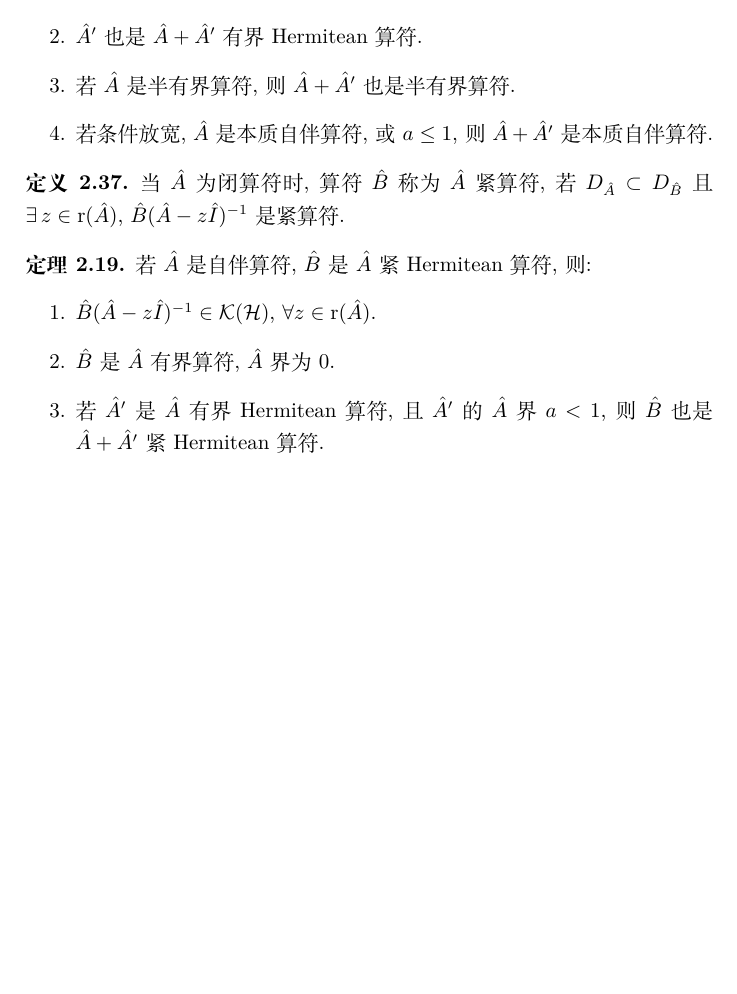
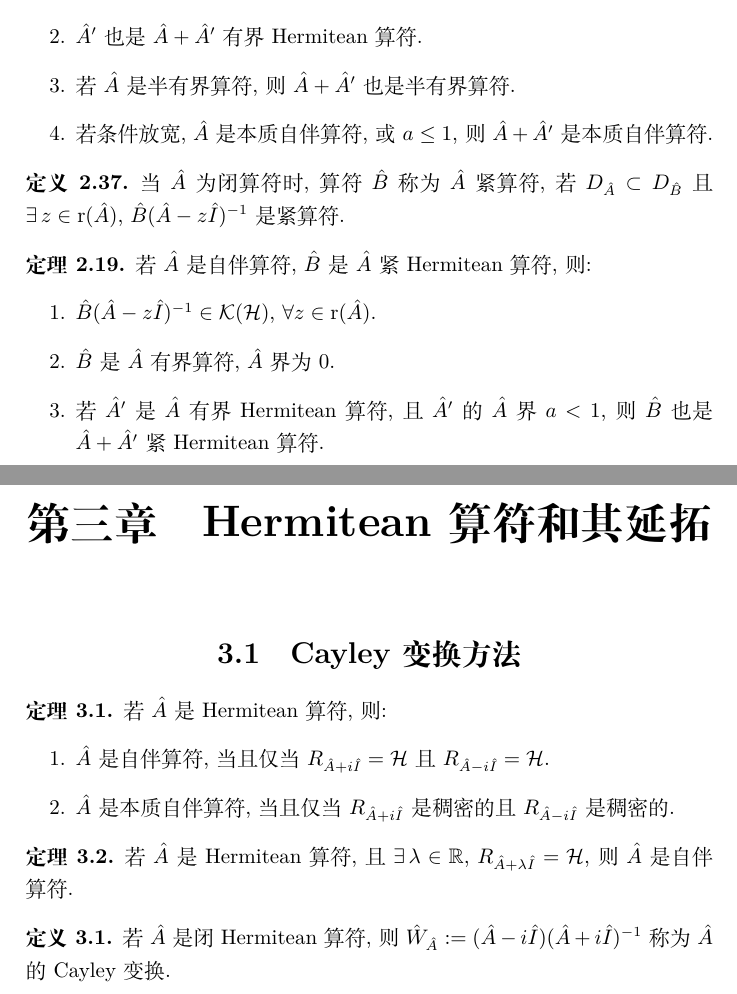
Before and after one commit to GasinAn/ST_QM, a LaTeX book (ST_QM.tex, which reads Hermitean算符和其延拓.tex): part of page 11 of 11 before the commit and two parts of pages 11 and 13 of 13 after it, the two joined at a grey line, cut so that both start at the same text, the shorter picture padded with empty space. Compiled offline with XeLaTeX.

Commit message:
add chapt 3

```diff
--- /dev/null
+++ b/Hermitean算符和其延拓.tex
@@ -0,0 +1,18 @@
+\chapter{Hermitean算符和其延拓}
+
+\section{Cayley变换方法}
+
+\begin{theorem}
+    若$\hat{A}$是Hermitean算符, 则:
+    \begin{enumerate}
+        \item $\hat{A}$是自伴算符, 当且仅当$R_{\hat{A}+i\hat{I}}=\H$且$R_{\hat{A}-i\hat{I}}=\H$.
+        \item $\hat{A}$是本质自伴算符, 当且仅当$R_{\hat{A}+i\hat{I}}$是稠密的且$R_{\hat{A}-i\hat{I}}$是稠密的.
+    \end{enumerate}
+\end{theorem}
+\begin{theorem}
+    若$\hat{A}$是Hermitean算符, 且$\exists\,\lambda\in\R$, $R_{\hat{A}+\lambda\hat{I}}=\H$, 则$\hat{A}$是自伴算符.
+\end{theorem}
+
+\begin{definition}
+    若$\hat{A}$是闭Hermitean算符, 则$\hat{W}_{\hat{A}}:=(\hat{A}-i\hat{I})(\hat{A}+i\hat{I})^{-1}$称为$\hat{A}$的Cayley变换.
+\end{definition}
```
Also changed, not shown: ST_QM.tex (+1 -0 lines).
